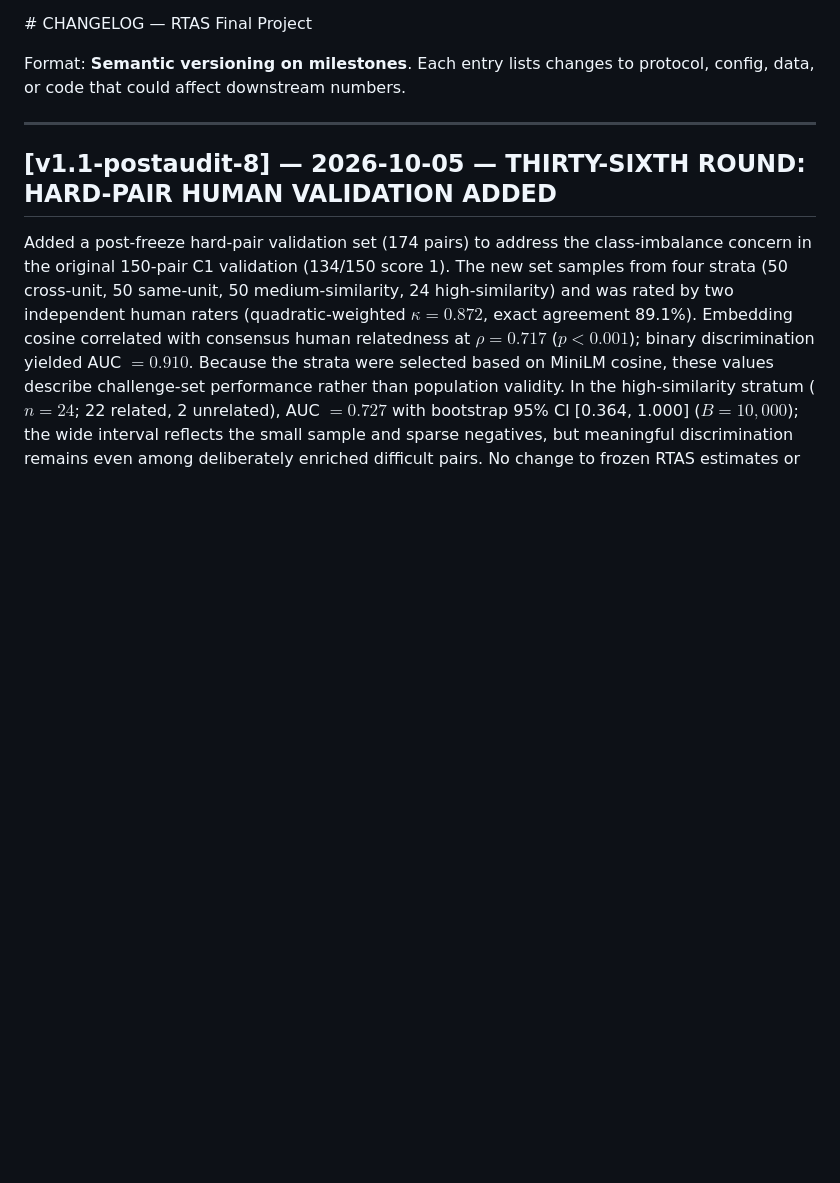
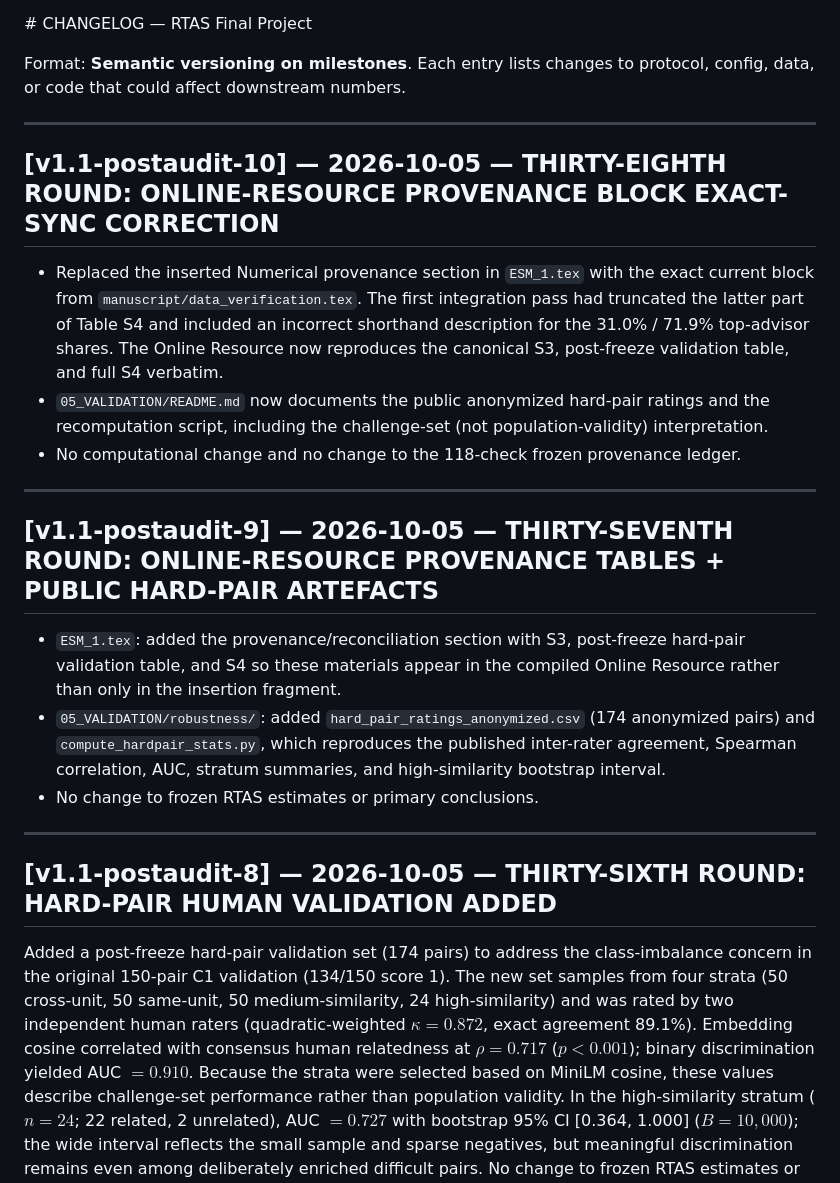
Before and after one commit to victoryangcw/RTAS-knowledge-diffusion, a Markdown page: 01_README/CHANGELOG.md, the part around the change. Drawn GitHub-style; blank space fills up the shorter version.

Commit message:
Changelog: Online Resource exact-sync correction and hard-pair artifacts

```diff
--- a/01_README/CHANGELOG.md
+++ b/01_README/CHANGELOG.md
@@ -2,6 +2,36 @@
 
 Format: **Semantic versioning on milestones**. Each entry lists changes to protocol,
 config, data, or code that could affect downstream numbers.
+
+---
+
+## [v1.1-postaudit-10] — 2026-10-05 — THIRTY-EIGHTH ROUND: ONLINE-RESOURCE PROVENANCE BLOCK EXACT-SYNC CORRECTION
+
+- Replaced the inserted Numerical provenance section in `ESM_1.tex` with the
+  exact current block from `manuscript/data_verification.tex`. The first
+  integration pass had truncated the latter part of Table S4 and included an
+  incorrect shorthand description for the 31.0% / 71.9% top-advisor shares.
+  The Online Resource now reproduces the canonical S3, post-freeze validation
+  table, and full S4 verbatim.
+- `05_VALIDATION/README.md` now documents the public anonymized hard-pair
+  ratings and the recomputation script, including the challenge-set (not
+  population-validity) interpretation.
+- No computational change and no change to the 118-check frozen provenance
+  ledger.
+
+---
+
+## [v1.1-postaudit-9] — 2026-10-05 — THIRTY-SEVENTH ROUND: ONLINE-RESOURCE PROVENANCE TABLES + PUBLIC HARD-PAIR ARTEFACTS
+
+- `ESM_1.tex`: added the provenance/reconciliation section with S3,
+  post-freeze hard-pair validation table, and S4 so these materials appear in
+  the compiled Online Resource rather than only in the insertion fragment.
+- `05_VALIDATION/robustness/`: added
+  `hard_pair_ratings_anonymized.csv` (174 anonymized pairs) and
+  `compute_hardpair_stats.py`, which reproduces the published inter-rater
+  agreement, Spearman correlation, AUC, stratum summaries, and high-similarity
+  bootstrap interval.
+- No change to frozen RTAS estimates or primary conclusions.
 
 ---
 
```
